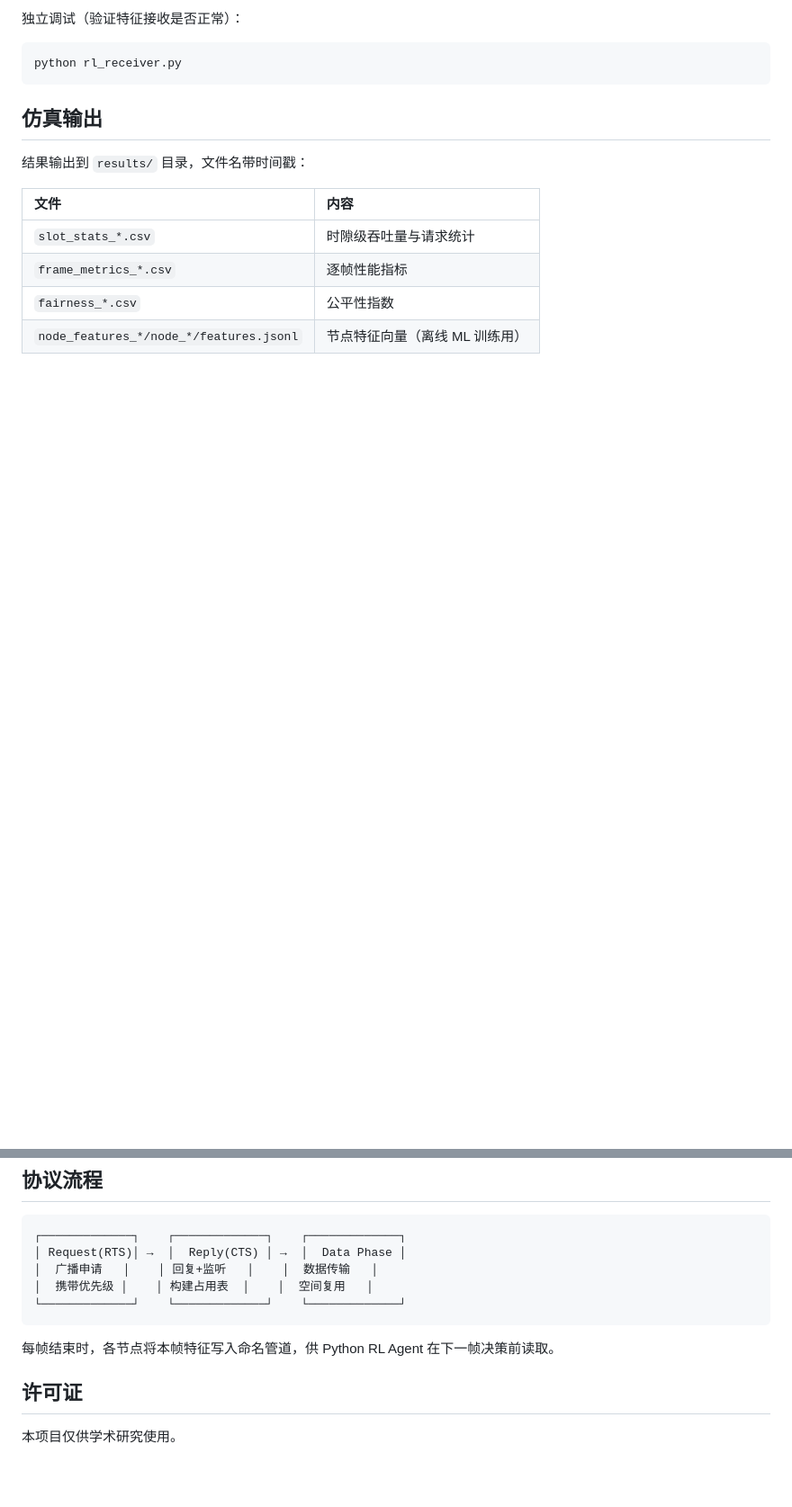
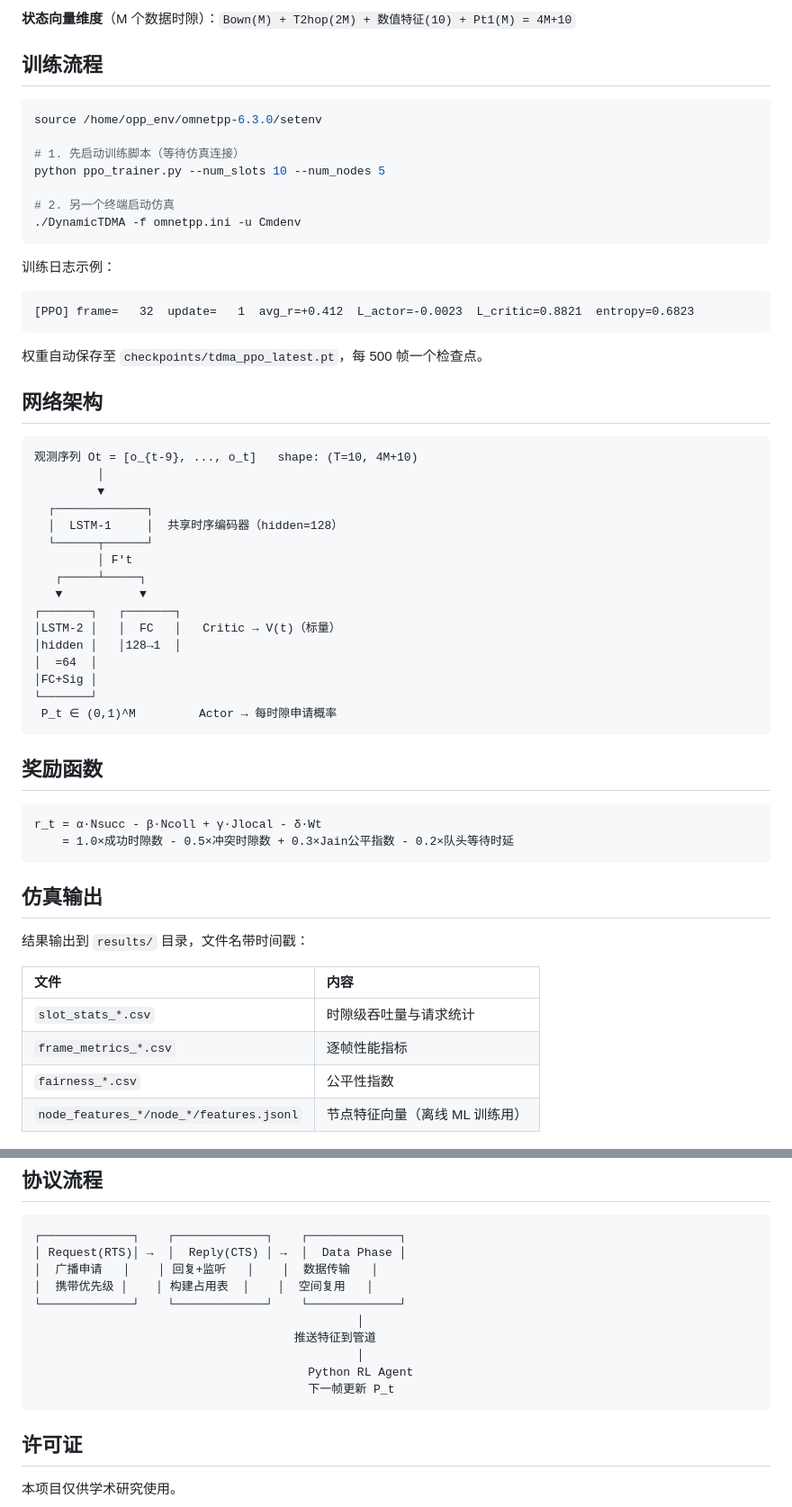
Before and after one commit to daolejk123/SpatialReuse-TDMA, a Markdown page: README.md, 2 parts joined by grey strips. Shown at 90% size. GitHub-like rendering; blank space fills up the shorter version.

````diff
--- a/README.md
+++ b/README.md
@@ -78,9 +78,52 @@ with connect(num_nodes=5) as frames:
 ```
 
-独立调试（验证特征接收是否正常）：
+**状态向量维度**（M 个数据时隙）：`Bown(M) + T2hop(2M) + 数值特征(10) + Pt1(M) = 4M+10`
+
+## 训练流程
 
 ```bash
-python rl_receiver.py
+source /home/opp_env/omnetpp-6.3.0/setenv
+
+# 1. 先启动训练脚本（等待仿真连接）
+python ppo_trainer.py --num_slots 10 --num_nodes 5
+
+# 2. 另一个终端启动仿真
+./DynamicTDMA -f omnetpp.ini -u Cmdenv
+```
+
+训练日志示例：
+```
+[PPO] frame=   32  update=   1  avg_r=+0.412  L_actor=-0.0023  L_critic=0.8821  entropy=0.6823
+```
+
+权重自动保存至 `checkpoints/tdma_ppo_latest.pt`，每 500 帧一个检查点。
+
+## 网络架构
+
+```
+观测序列 Ot = [o_{t-9}, ..., o_t]   shape: (T=10, 4M+10)
+         │
+         ▼
+  ┌─────────────┐
+  │  LSTM-1     │  共享时序编码器（hidden=128）
+  └──────┬──────┘
+         │ F't
+   ┌─────┴─────┐
+   ▼           ▼
+┌───────┐   ┌───────┐
+│LSTM-2 │   │  FC   │   Critic → V(t)（标量）
+│hidden │   │128→1  │
+│  =64  │
+│FC+Sig │
+└───────┘
+ P_t ∈ (0,1)^M         Actor → 每时隙申请概率
+```
+
+## 奖励函数
+
+```
+r_t = α·Nsucc - β·Ncoll + γ·Jlocal - δ·Wt
+    = 1.0×成功时隙数 - 0.5×冲突时隙数 + 0.3×Jain公平指数 - 0.2×队头等待时延
 ```
 
 ## 仿真输出
@@ -102,9 +145,12 @@ python rl_receiver.py
 │  广播申请   │    │ 回复+监听   │    │  数据传输   │
 │  携带优先级 │    │ 构建占用表  │    │  空间复用   │
 └─────────────┘    └─────────────┘    └─────────────┘
+                                              │
+                                     推送特征到管道
+                                              │
+                                       Python RL Agent
+                                       下一帧更新 P_t
 ```
-
-每帧结束时，各节点将本帧特征写入命名管道，供 Python RL Agent 在下一帧决策前读取。
 
 ## 许可证
 
````
Also changed, not shown: other parts of README.md (+29 -29 lines), CLAUDE.md (+35 -4 lines).
